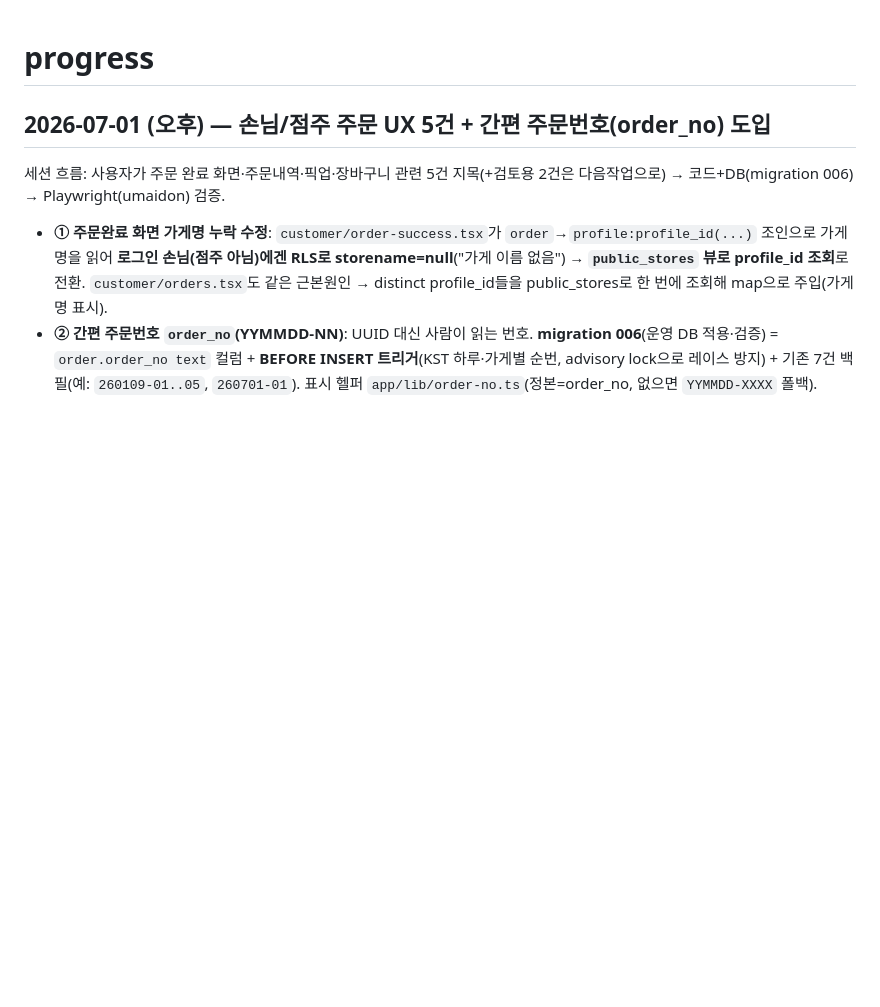
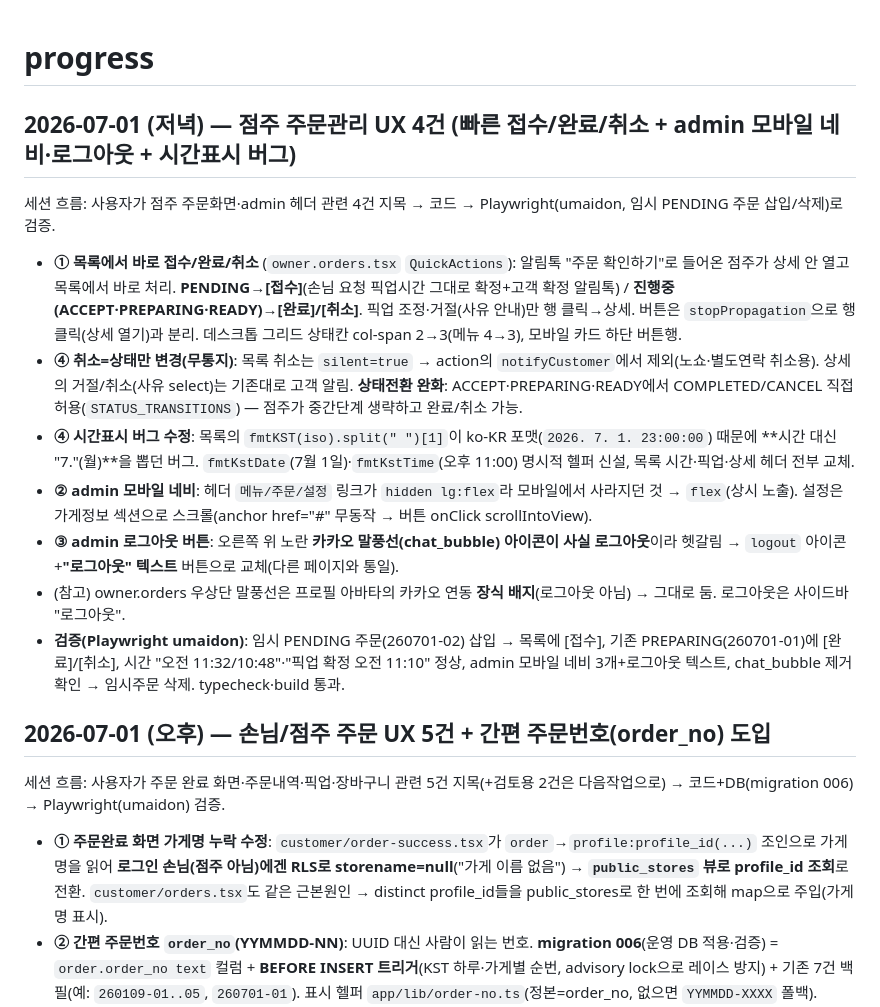
Before and after one commit to teamworkery/kakao_order, a Markdown page: progress.md, the part around the change. Rendered like a GitHub page; blank space fills up the shorter version.

Commit message:
docs: progress/CLAUDE 2026-07-01 저녁 — 점주 주문관리 UX 4건
Co-Authored-By: Claude Opus 4.8 (1M context) <noreply@anthropic.com>

```diff
--- a/progress.md
+++ b/progress.md
@@ -1,4 +1,16 @@
 # progress
+
+## 2026-07-01 (저녁) — 점주 주문관리 UX 4건 (빠른 접수/완료/취소 + admin 모바일 네비·로그아웃 + 시간표시 버그)
+
+세션 흐름: 사용자가 점주 주문화면·admin 헤더 관련 4건 지목 → 코드 → Playwright(umaidon, 임시 PENDING 주문 삽입/삭제)로 검증.
+
+- **① 목록에서 바로 접수/완료/취소** (`owner.orders.tsx` `QuickActions`): 알림톡 "주문 확인하기"로 들어온 점주가 상세 안 열고 목록에서 바로 처리. **PENDING→[접수]**(손님 요청 픽업시간 그대로 확정+고객 확정 알림톡) / **진행중(ACCEPT·PREPARING·READY)→[완료]/[취소]**. 픽업 조정·거절(사유 안내)만 행 클릭→상세. 버튼은 `stopPropagation`으로 행 클릭(상세 열기)과 분리. 데스크톱 그리드 상태칸 col-span 2→3(메뉴 4→3), 모바일 카드 하단 버튼행.
+- **④ 취소=상태만 변경(무통지)**: 목록 취소는 `silent=true` → action의 `notifyCustomer`에서 제외(노쇼·별도연락 취소용). 상세의 거절/취소(사유 select)는 기존대로 고객 알림. **상태전환 완화**: ACCEPT·PREPARING·READY에서 COMPLETED/CANCEL 직접 허용(`STATUS_TRANSITIONS`) — 점주가 중간단계 생략하고 완료/취소 가능.
+- **④ 시간표시 버그 수정**: 목록의 `fmtKST(iso).split(" ")[1]`이 ko-KR 포맷(`2026. 7. 1. 23:00:00`) 때문에 **시간 대신 "7."(월)**을 뽑던 버그. `fmtKstDate`(7월 1일)·`fmtKstTime`(오후 11:00) 명시적 헬퍼 신설, 목록 시간·픽업·상세 헤더 전부 교체.
+- **② admin 모바일 네비**: 헤더 `메뉴/주문/설정` 링크가 `hidden lg:flex`라 모바일에서 사라지던 것 → `flex`(상시 노출). 설정은 가게정보 섹션으로 스크롤(anchor href="#" 무동작 → 버튼 onClick scrollIntoView).
+- **③ admin 로그아웃 버튼**: 오른쪽 위 노란 **카카오 말풍선(chat_bubble) 아이콘이 사실 로그아웃**이라 헷갈림 → `logout` 아이콘+**"로그아웃" 텍스트** 버튼으로 교체(다른 페이지와 통일).
+- (참고) owner.orders 우상단 말풍선은 프로필 아바타의 카카오 연동 **장식 배지**(로그아웃 아님) → 그대로 둠. 로그아웃은 사이드바 "로그아웃".
+- **검증(Playwright umaidon)**: 임시 PENDING 주문(260701-02) 삽입 → 목록에 [접수], 기존 PREPARING(260701-01)에 [완료]/[취소], 시간 "오전 11:32/10:48"·"픽업 확정 오전 11:10" 정상, admin 모바일 네비 3개+로그아웃 텍스트, chat_bubble 제거 확인 → 임시주문 삭제. typecheck·build 통과.
 
 ## 2026-07-01 (오후) — 손님/점주 주문 UX 5건 + 간편 주문번호(order_no) 도입
 
```
Also changed, not shown: CLAUDE.md (+1 -1 lines).
